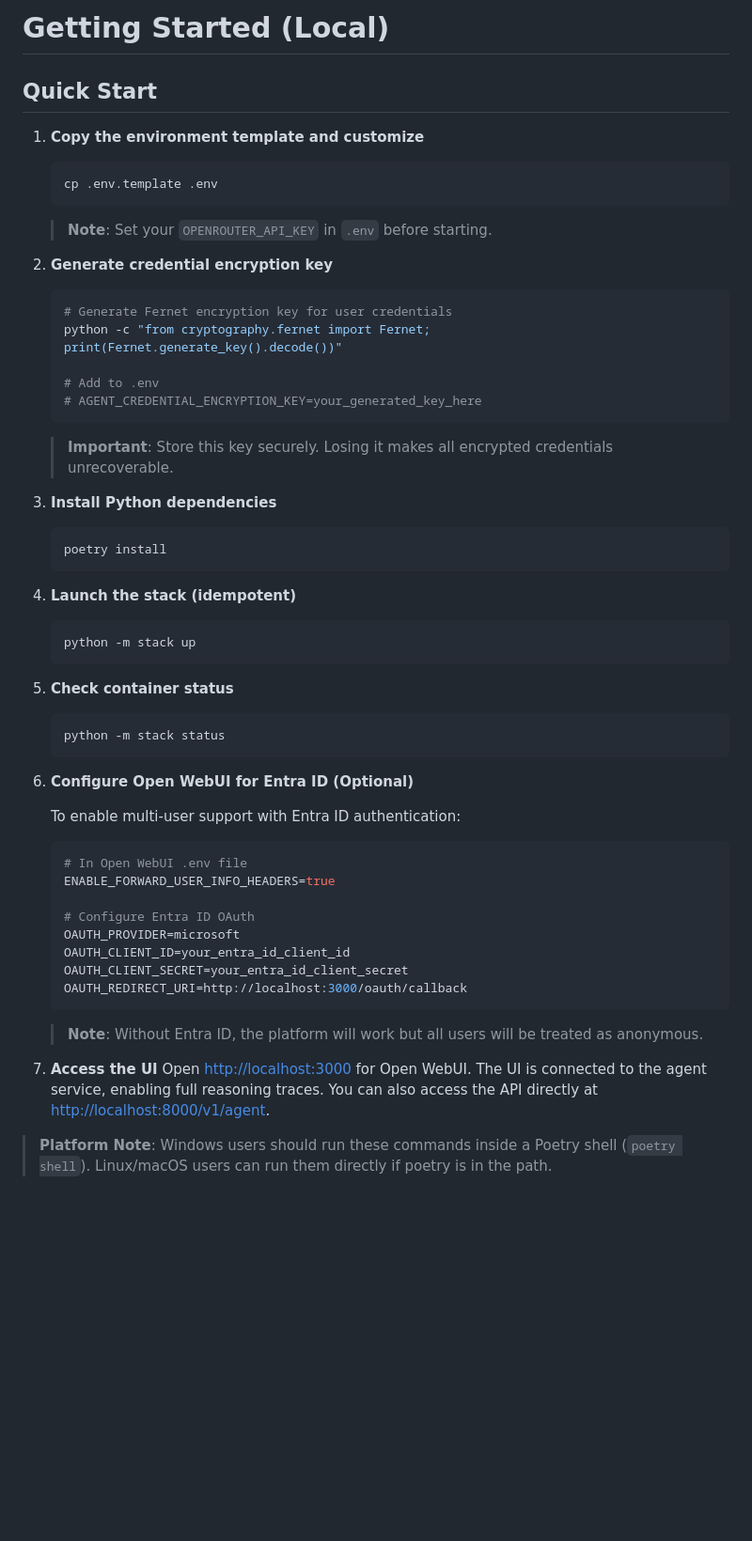
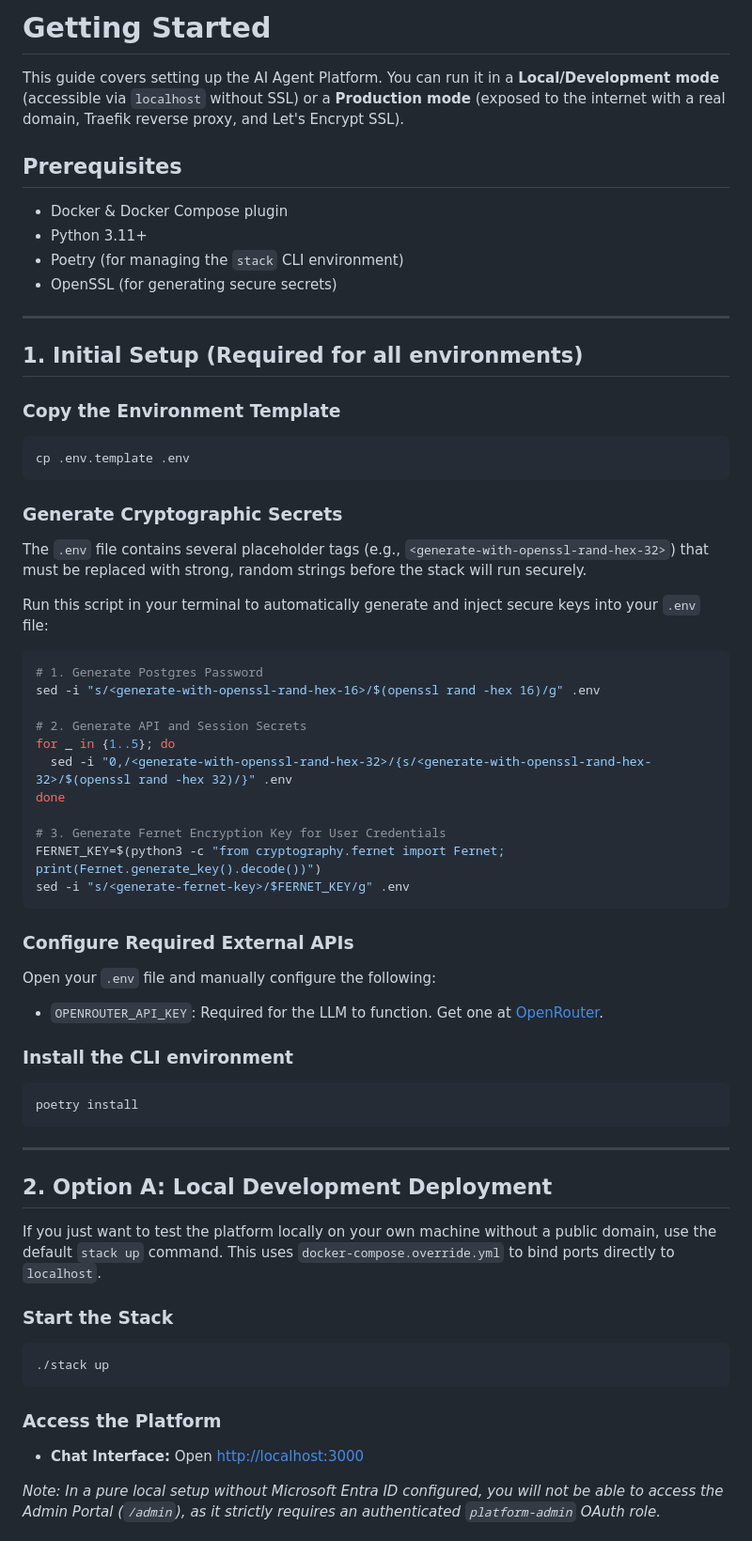
Before and after one commit to MagTer/ai-agent-platform, a Markdown page: docs/getting_started.md, the part around one of its changes. Shown at 94% size. GitHub-like rendering; blank space fills up the shorter version.

Commit message:
docs: comprehensively rewrite getting started guide to cover secure secret generation, domains, and production deployments

````diff
--- a/docs/getting_started.md
+++ b/docs/getting_started.md
@@ -1,57 +1,63 @@
-# Getting Started (Local)
+# Getting Started
 
-## Quick Start
+This guide covers setting up the AI Agent Platform. You can run it in a **Local/Development mode** (accessible via `localhost` without SSL) or a **Production mode** (exposed to the internet with a real domain, Traefik reverse proxy, and Let's Encrypt SSL).
 
-1.  **Copy the environment template and customize**
-    ```bash
-    cp .env.template .env
-    ```
-    > **Note**: Set your `OPENROUTER_API_KEY` in `.env` before starting.
+## Prerequisites
+- Docker & Docker Compose plugin
+- Python 3.11+
+- Poetry (for managing the `stack` CLI environment)
+- OpenSSL (for generating secure secrets)
 
-2.  **Generate credential encryption key**
-    ```bash
-    # Generate Fernet encryption key for user credentials
-    python -c "from cryptography.fernet import Fernet; print(Fernet.generate_key().decode())"
+---
 
-    # Add to .env
-    # AGENT_CREDENTIAL_ENCRYPTION_KEY=your_generated_key_here
-    ```
-    > **Important**: Store this key securely. Losing it makes all encrypted credentials unrecoverable.
+## 1. Initial Setup (Required for all environments)
 
-3.  **Install Python dependencies**
-    ```bash
-    poetry install
-    ```
+### Copy the Environment Template
+```bash
+cp .env.template .env
+```
 
-4.  **Launch the stack (idempotent)**
-    ```bash
-    python -m stack up
-    ```
+### Generate Cryptographic Secrets
+The `.env` file contains several placeholder tags (e.g., `<generate-with-openssl-rand-hex-32>`) that must be replaced with strong, random strings before the stack will run securely.
 
-5.  **Check container status**
-    ```bash
-    python -m stack status
-    ```
+Run this script in your terminal to automatically generate and inject secure keys into your `.env` file:
 
-6.  **Configure Open WebUI for Entra ID (Optional)**
+```bash
+# 1. Generate Postgres Password
+sed -i "s/<generate-with-openssl-rand-hex-16>/$(openssl rand -hex 16)/g" .env
 
-    To enable multi-user support with Entra ID authentication:
+# 2. Generate API and Session Secrets
+for _ in {1..5}; do
+  sed -i "0,/<generate-with-openssl-rand-hex-32>/{s/<generate-with-openssl-rand-hex-32>/$(openssl rand -hex 32)/}" .env
+done
 
-    ```bash
-    # In Open WebUI .env file
-    ENABLE_FORWARD_USER_INFO_HEADERS=true
+# 3. Generate Fernet Encryption Key for User Credentials
+FERNET_KEY=$(python3 -c "from cryptography.fernet import Fernet; print(Fernet.generate_key().decode())")
+sed -i "s/<generate-fernet-key>/$FERNET_KEY/g" .env
+```
 
-    # Configure Entra ID OAuth
-    OAUTH_PROVIDER=microsoft
-    OAUTH_CLIENT_ID=your_entra_id_client_id
-    OAUTH_CLIENT_SECRET=your_entra_id_client_secret
-    OAUTH_REDIRECT_URI=http://localhost:3000/oauth/callback
-    ```
+### Configure Required External APIs
+Open your `.env` file and manually configure the following:
+- `OPENROUTER_API_KEY`: Required for the LLM to function. Get one at [OpenRouter](https://openrouter.ai/).
 
-    > **Note**: Without Entra ID, the platform will work but all users will be treated as anonymous.
+### Install the CLI environment
+```bash
+poetry install
+```
 
-7.  **Access the UI**
-    Open [http://localhost:3000](http://localhost:3000) for Open WebUI. The UI is connected to the agent service, enabling full reasoning traces.
-    You can also access the API directly at [http://localhost:8000/v1/agent](http://localhost:8000/v1/agent).
+---
 
-> **Platform Note**: Windows users should run these commands inside a Poetry shell (`poetry shell`). Linux/macOS users can run them directly if poetry is in the path.
+## 2. Option A: Local Development Deployment
+
+If you just want to test the platform locally on your own machine without a public domain, use the default `stack up` command. This uses `docker-compose.override.yml` to bind ports directly to `localhost`.
+
+### Start the Stack
+```bash
+./stack up
+```
+
+### Access the Platform
+- **Chat Interface:** Open [http://localhost:3000](http://localhost:3000)
+
+*Note: In a pure local setup without Microsoft Entra ID configured, you will not be able to access the Admin Portal (`/admin`), as it strictly requires an authenticated `platform-admin` OAuth role.*
+
````
Also changed, not shown: other parts of docs/getting_started.md (+54 -57 lines).
